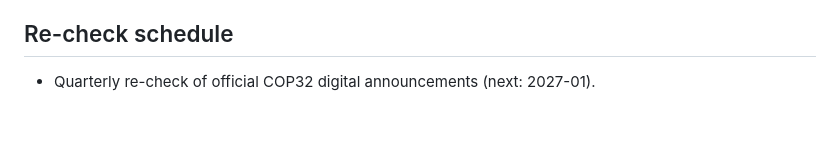
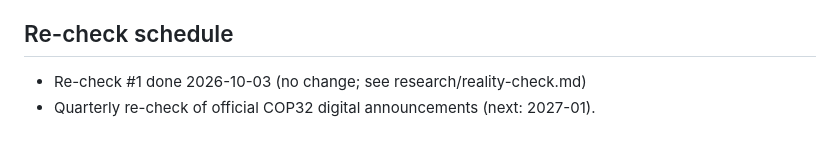
Before and after one commit to Ermi1o1/COP32, a Markdown page: docs/decisions/log.md, the part around the change. Rendered like a GitHub page.

```diff
--- a/docs/decisions/log.md
+++ b/docs/decisions/log.md
@@ -100,4 +100,5 @@
 - R5: Ethiopian data-localisation requirement may constrain hosting (verify).
 - R3: Branding/impersonation risk of "unofficial" app (must not imply endorsement).
 ## Re-check schedule
+- Re-check #1 done 2026-10-03 (no change; see research/reality-check.md)
 - Quarterly re-check of official COP32 digital announcements (next: 2027-01).
```
Also changed, not shown: docs/research/reality-check.md (+18 -0 lines), docs/sources/source-register.md (+2 -0 lines).
